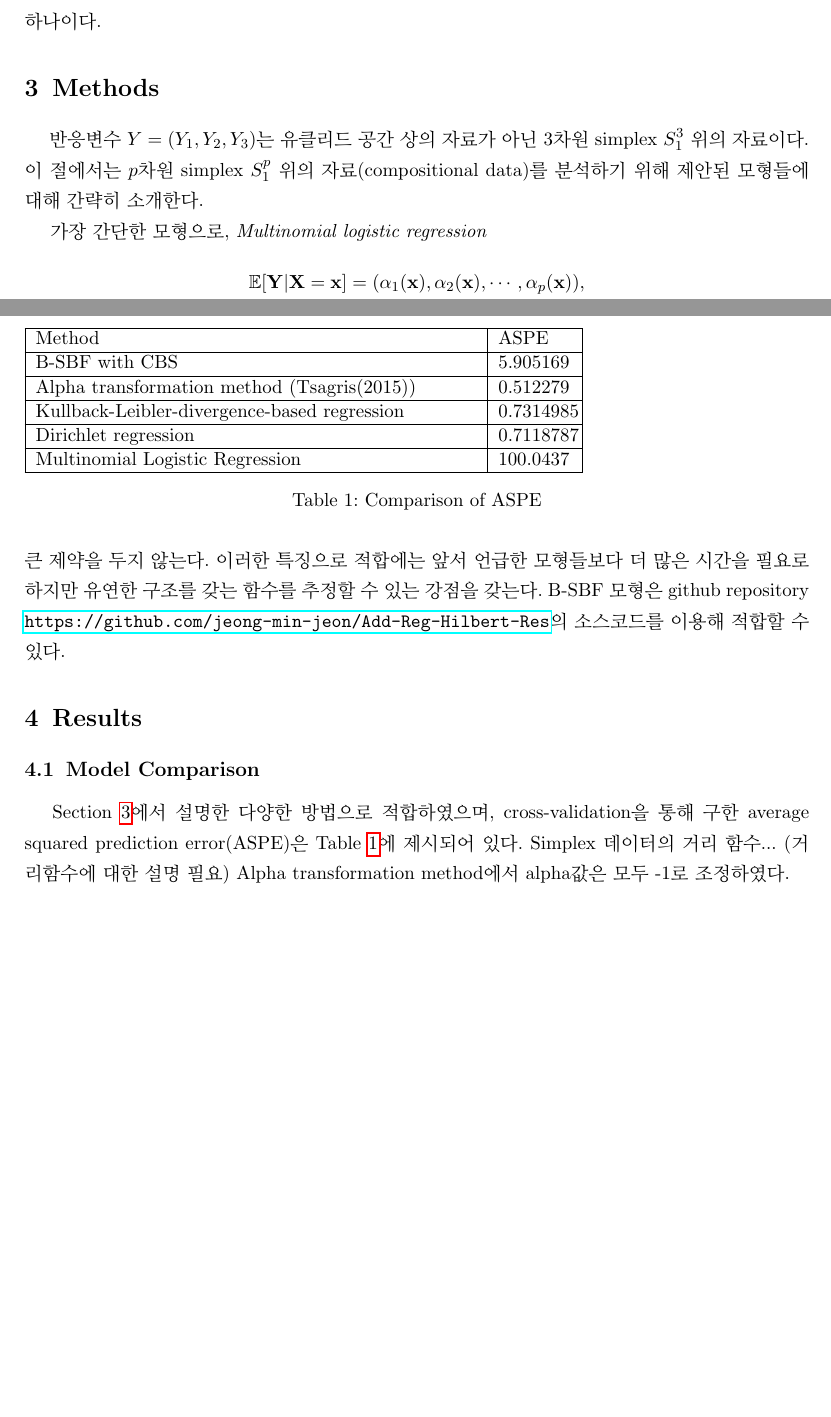
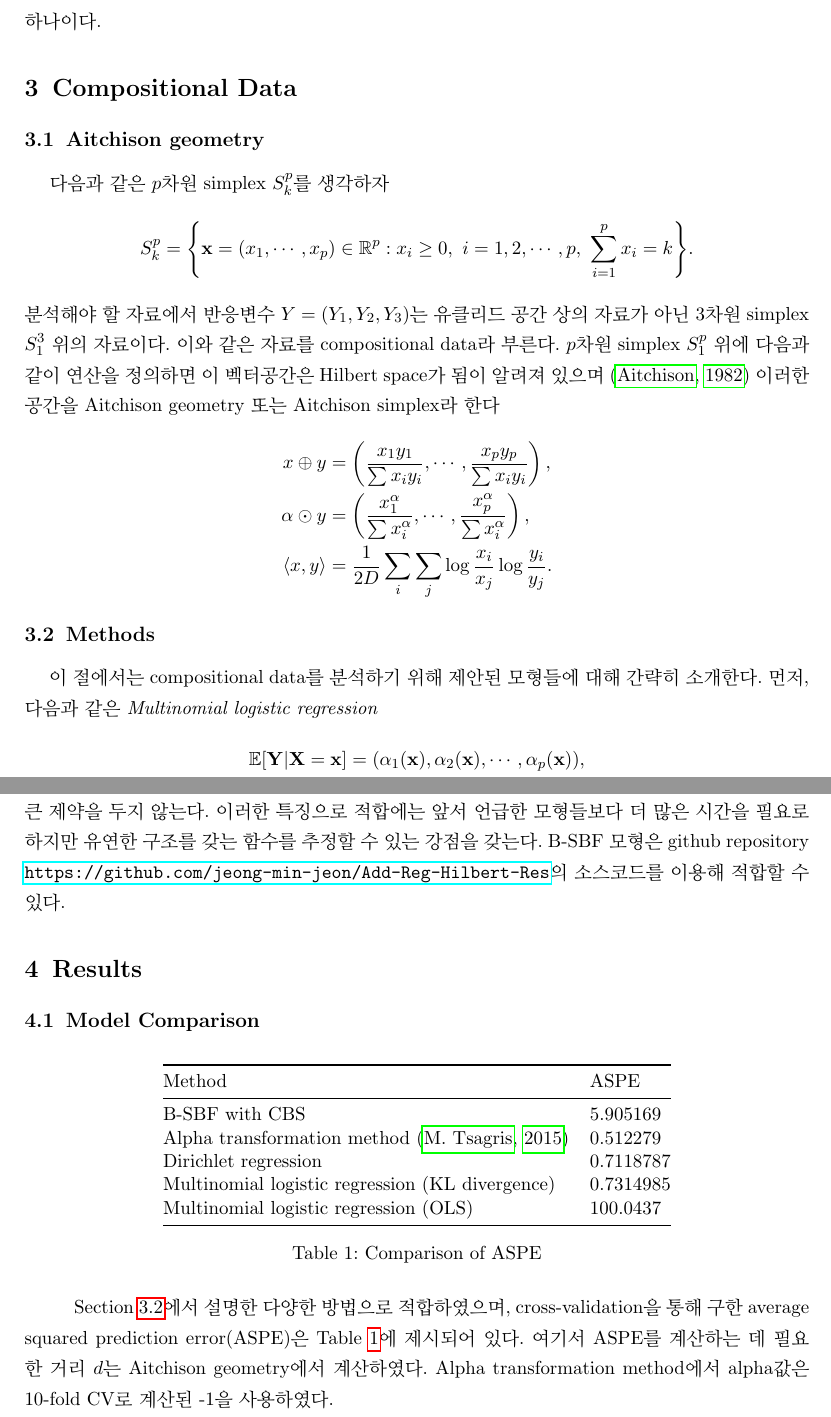
Before and after one commit to kw-lee/ARHR_USA, a LaTeX document (docs/report.tex, which reads docs/chapters/compositional.tex, docs/chapters/results.tex): two parts of pages 3 and 4 of 7, joined at a grey line, cut so that both start at the same text, the shorter picture padded with empty space. Compiled offline with pdfLaTeX.

Commit message:
add compositional data section

```diff
--- a/docs/chapters/methods.tex
+++ b/docs/chapters/compositional.tex
@@ -1,8 +1,19 @@
-\section{Methods}\label{sec:methods}
+\section{Compositional Data}
 
-\ \quad 반응변수 $Y = (Y_1, Y_2,Y_3)$는 유클리드 공간 상의 자료가 아닌 3차원 simplex $S_1^3$ 위의 자료이다. 이 절에서는 $p$차원 simplex $S_1^p$ 위의 자료(compositional data)를 분석하기 위해 제안된 모형들에 대해 간략히 소개한다.
+\subsection{Aitchison geometry}\label{sec:Aitchison}
 
-가장 간단한 모형으로, \textit{Multinomial logistic regression}
+\ \quad 다음과 같은 $p$차원 simplex $S_k^p$를 생각하자
+$$S_k^p = \Set{\bx = (x_1, \cdots, x_p) \in \mathbb{R}^p : x_i \geq 0,~i=1,2,\cdots, p,~\sum_{i=1}^p x_i =k}.$$
+분석해야 할 자료에서 반응변수 $Y = (Y_1, Y_2,Y_3)$는 유클리드 공간 상의 자료가 아닌 3차원 simplex $S_1^3$ 위의 자료이다. 이와  같은 자료를 compositional data라 부른다. $p$차원 simplex $S_1^p$ 위에 다음과 같이 연산을 정의하면 이 벡터공간은 Hilbert space가 됨이 알려져 있으며 \citep{aitchison1982statistical} 이러한 공간을 Aitchison geometry 또는 Aitchison simplex라 한다
+\begin{align*}
+    x \oplus y &= \left( \frac{x_1y_1}{\sum x_i y_i}, \cdots, \frac{x_p y_p}{\sum x_i y_i} \right), \\
+    \alpha \odot y &= \left( \frac{x_1^\alpha}{\sum x_i^\alpha}, \cdots, \frac{x_p^\alpha}{\sum x_i^\alpha} \right), \\
+    \langle x, y \rangle &= \frac{1}{2D} \sum_i \sum_j \log \frac{x_i}{x_j} \log\frac{y_i}{y_j}.
+\end{align*}
+
+\subsection{Methods}\label{sec:methods}
+
+\ \quad 이 절에서는 compositional data를 분석하기 위해 제안된 모형들에 대해 간략히 소개한다. 먼저, 다음과 같은 \textit{Multinomial logistic regression}
 \begin{equation}\label{eqn:multilogis}
     \begin{gathered}
         \expt{\bY|\bX=\bx} = (\alpha_1(\bx), \alpha_2(\bx), \cdots, \alpha_p(\bx)), \\
--- a/docs/chapters/results.tex
+++ b/docs/chapters/results.tex
@@ -6,25 +6,22 @@
 
 \subsection{Model Comparison}\label{sec:comparison}
 
-\begin{table}
-\begin{tabular}{ | p{9cm} | m{1.5cm} | }
-\hline
+\begin{table}[!h]
+	\centering
+	\begin{tabular}{ @{}ll@{}  }
+		\toprule
 		Method & ASPE \\
-\hline
+		\midrule
 		B-SBF with CBS & 5.905169 \\
-\hline
-Alpha transformation method (Tsagris(2015)) & 0.512279 \\
-\hline
-Kullback-Leibler-divergence-based regression & 0.7314985 \\
-\hline
+		Alpha transformation method \citep{tsagris2015regression} & 0.512279 \\
 		Dirichlet regression & 0.7118787 \\
-\hline
-Multinomial Logistic Regression & 100.0437 \\
-\hline
+		Multinomial logistic regression (KL divergence) & 0.7314985 \\
+		Multinomial logistic regression (OLS) & 100.0437 \\
+		\bottomrule
 	\end{tabular}
 	\caption{Comparison of ASPE}
 	\label{table:1}
 \end{table}
 
-\ \quad Section \ref{sec:methods}에서 설명한 다양한 방법으로 적합하였으며, cross-validation을 통해 구한 average squared prediction error(ASPE)은 Table \ref{table:1}에 제시되어 있다. Simplex 데이터의 거리 함수... (거리함수에 대한 설명 필요) Alpha transformation method에서 alpha값은 모두 -1로 조정하였다.
+\ \quad Section \ref{sec:methods}에서 설명한 다양한 방법으로 적합하였으며, cross-validation을 통해 구한 average squared prediction error(ASPE)은 Table \ref{table:1}에 제시되어 있다. 여기서 ASPE를 계산하는 데 필요한 거리 $d$는 Aitchison geometry에서 계산하였다. Alpha transformation method에서 alpha값은 10-fold CV로 계산된 -1\를 사용하였다.
 
```
Also changed, not shown: docs/refs.bib (+11 -0 lines), docs/report.tex (+1 -1 lines), docs/report.pdf, docs/chapters/results.tex (2 more changed lines). Lines whose indentation alone changed are shown as unchanged.
